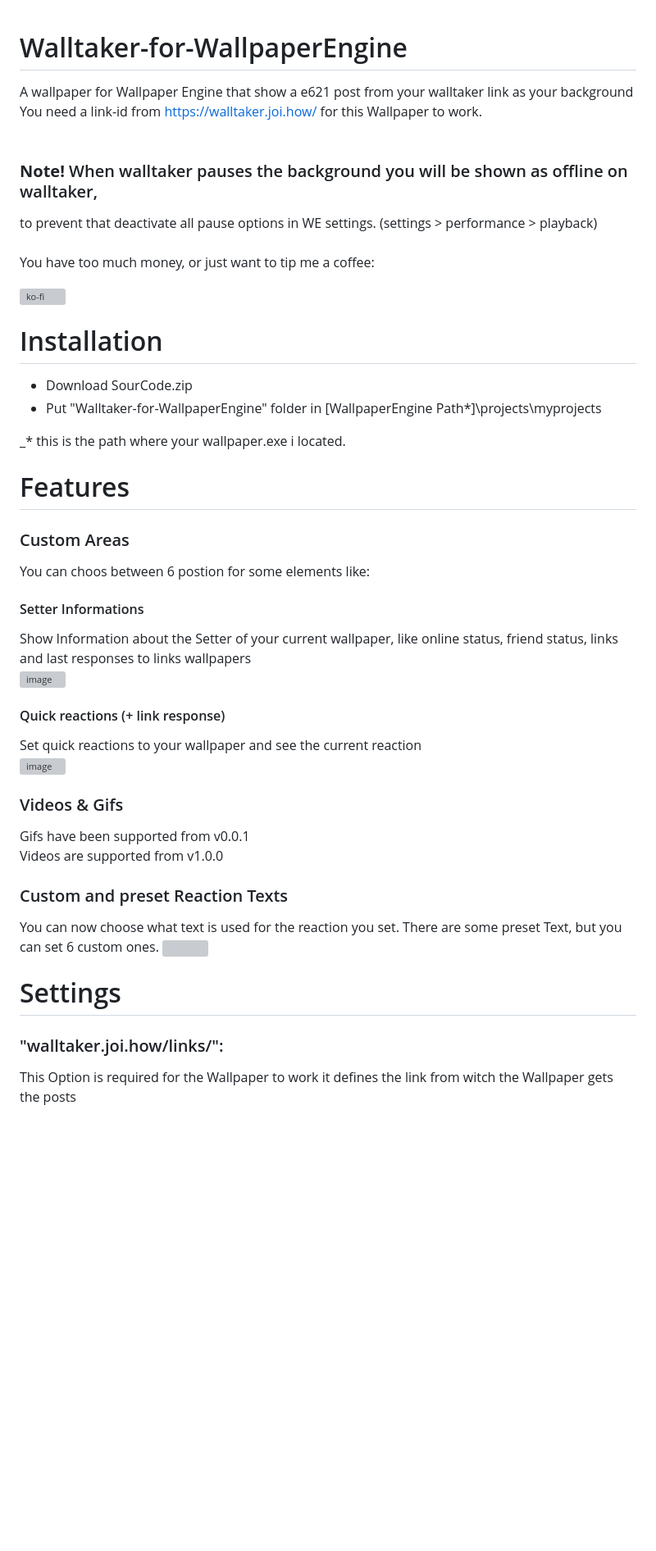
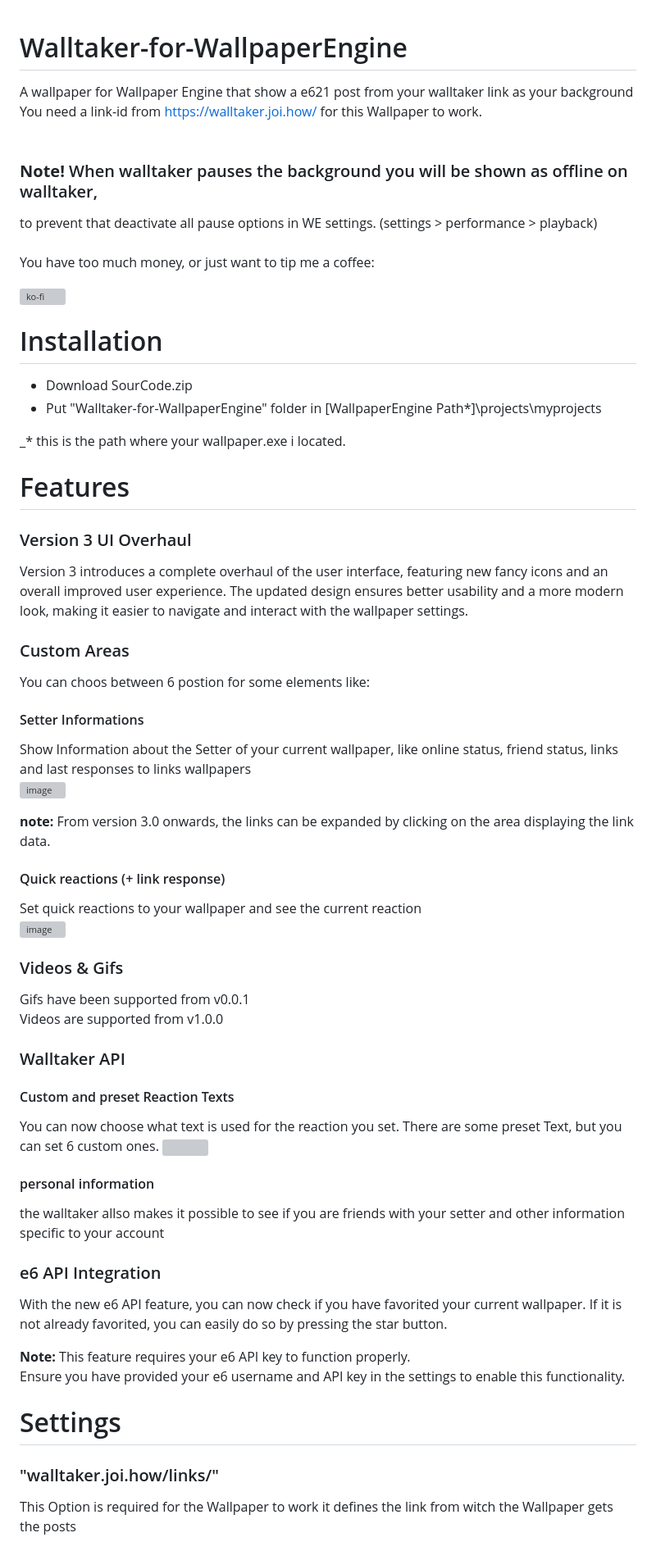
Before and after one commit to Lycraon/Walltaker-for-WallpaperEngine, a Markdown page: README.md, the part around one of its changes. Shown at 82% size. Drawn GitHub-style; blank space fills up the shorter version; grey boxes are pictures that could not be loaded.

```diff
--- a/README.md
+++ b/README.md
@@ -1,49 +1,74 @@
 # Walltaker-for-WallpaperEngine
+
 A wallpaper for Wallpaper Engine that show a e621 post from your walltaker link as your background
 <br>
-You need a link-id from https://walltaker.joi.how/ for this Wallpaper to work.<br>
+You need a link-id from <https://walltaker.joi.how/> for this Wallpaper to work.<br>
 <br>
+
 ### **Note!** When walltaker pauses the background you will be shown as offline on walltaker,<br>
- to prevent that deactivate all pause options in WE settings. (settings > performance > playback)<br>
+
+to prevent that deactivate all pause options in WE settings. (settings > performance > playback)<br>
 <br>
 You have too much money, or just want to tip me a coffee:
 
 [![ko-fi](https://ko-fi.com/img/githubbutton_sm.svg)](https://ko-fi.com/lyrcaon)
-
 
 # Installation
 
 - Download SourCode.zip
 - Put "Walltaker-for-WallpaperEngine" folder in [WallpaperEngine Path*]\projects\myprojects
 
- _* this is the path where your wallpaper.exe i located.
+\_\* this is the path where your wallpaper.exe i located.
 
 # Features
 
+### Version 3 UI Overhaul
+
+Version 3 introduces a complete overhaul of the user interface, featuring new fancy icons and an overall improved user experience. The updated design ensures better usability and a more modern look, making it easier to navigate and interact with the wallpaper settings.
+
 ### Custom Areas
+
 You can choos between 6 postion for some elements like:
 
 #### Setter Informations
+
 Show Information about the Setter of your current wallpaper, like online status, friend status, links and last responses to links wallpapers <br>
 <img width="250" alt="image" src="https://user-images.githubusercontent.com/80824508/170127679-b6659bec-7c61-4270-ad80-c0941b4e82c3.png">
 
 
+**note:** From version 3.0 onwards, the links can be expanded by clicking on the area displaying the link data.
+
 #### Quick reactions (+ link response)
+
 Set quick reactions to your wallpaper and see the current reaction <br>
 <img width="250" alt="image" src="https://user-images.githubusercontent.com/80824508/170127488-0d7992e3-12b1-463c-89a3-fb64f072fd52.png">
 
 ### Videos & Gifs
+
 Gifs have been supported from v0.0.1 <br>
 Videos are supported from v1.0.0
 
-### Custom and preset Reaction Texts
+### Walltaker API
+
+#### Custom and preset Reaction Texts
+
 You can now choose what text is used for the reaction you set.
 There are some preset Text, but you can set 6 custom ones.
 <img width=250 src="https://user-images.githubusercontent.com/80824508/171394562-64a5f6c0-487d-4fb0-ab3b-95c9d46609a9.gif">
 
+#### personal information
+the walltaker allso makes it possible to see if you are friends with your setter and other information specific to your account
+
+### e6 API Integration
+
+With the new e6 API feature, you can now check if you have favorited your current wallpaper. If it is not already favorited, you can easily do so by pressing the star button.
+
+**Note:** This feature requires your e6 API key to function properly.<br> Ensure you have provided your e6 username and API key in the settings to enable this functionality.
+
 # Settings
 
-### "walltaker.joi.how/links/":
+### "walltaker.joi.how/links/"
+
 This Option is required for the Wallpaper to work it defines the link from witch the Wallpaper gets the posts
 
 ### "api_key"
```
Also changed, not shown: other parts of README.md (+53 -27 lines).
